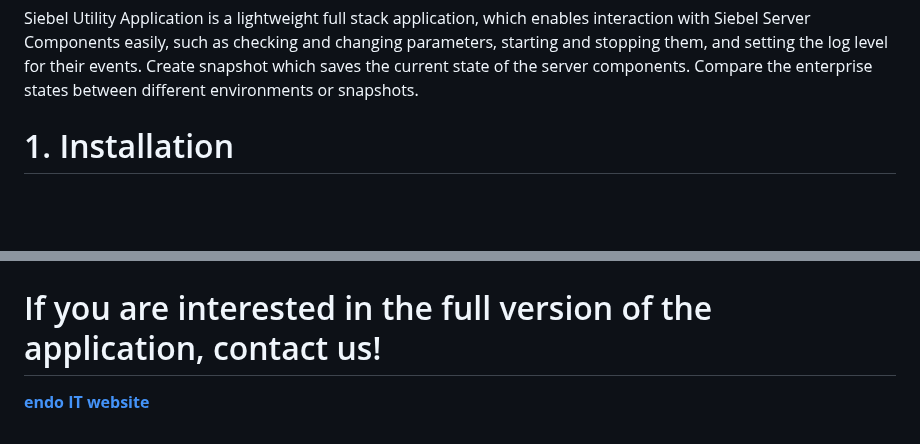
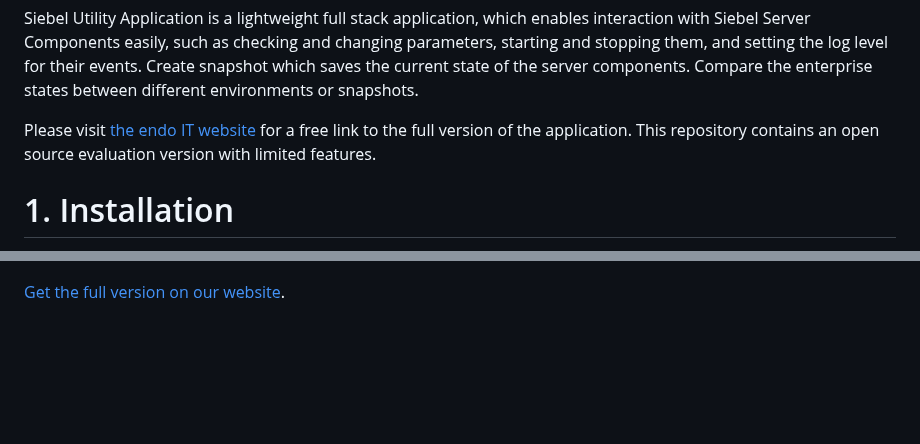
Before and after one commit to endoit/SiebelUtilityApp, a Markdown page: README.md, 2 parts joined by grey strips. Drawn GitHub-style; blank space fills up the shorter version.

Commit message:
Add links to website

```diff
--- a/README.md
+++ b/README.md
@@ -1,4 +1,6 @@
 Siebel Utility Application is a lightweight full stack application, which enables interaction with Siebel Server Components easily, such as checking and changing parameters, starting and stopping them, and setting the log level for their events. Create snapshot which saves the current state of the server components. Compare the enterprise states between different environments or snapshots.
+
+Please visit [the endo IT website](https://endoit.hu/innovates/utilityapp/) for a free link to the full version of the application. This repository contains an open source evaluation version with limited features.
 
 # 1. Installation
 
@@ -116,6 +118,4 @@ __Features in the full version__
 
 ![comparefull](features/comparefull.gif)
 
-# If you are interested in the full version of the application, contact us!
-
-__[endo IT website](https://endoit.hu)__
+[Get the full version on our website](https://endoit.hu/innovates/utilityapp/).
```
